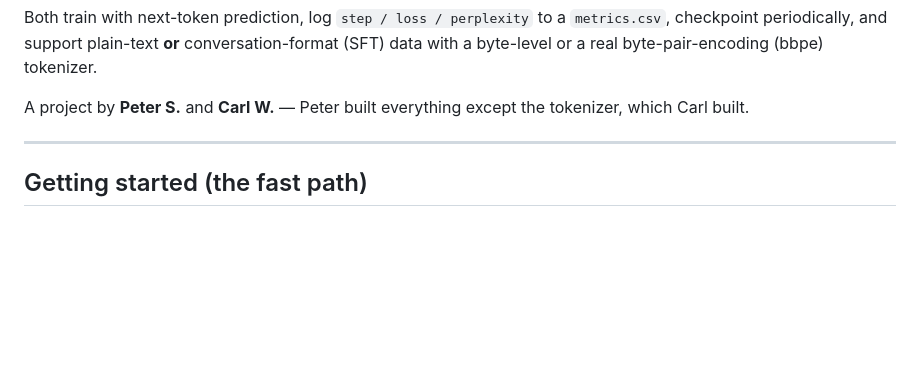
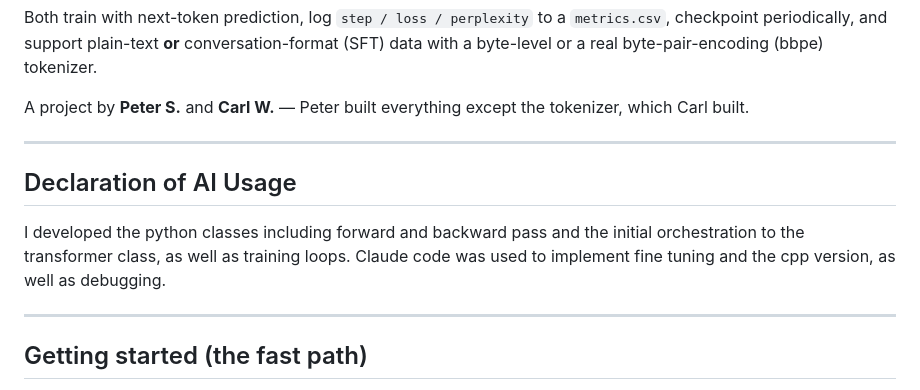
Before and after one commit to pstaykov/transformer, a Markdown page: README.md, the part around the change. Drawn GitHub-style; blank space fills up the shorter version.

Commit message:
Add Declaration of AI Usage section to README
Added a section on AI usage and development details.

```diff
--- a/README.md
+++ b/README.md
@@ -17,6 +17,11 @@ conversation-format (SFT) data with a byte-level or a real byte-pair-encoding
 
 A project by **Peter S.** and **Carl W.** — Peter built everything except the
 tokenizer, which Carl built.
+
+---
+
+## Declaration of AI Usage
+I developed the python classes including forward and backward pass and the initial orchestration to the transformer class, as well as training loops. Claude code was used to implement fine tuning and the cpp version, as well as debugging.
 
 ---
 
```
